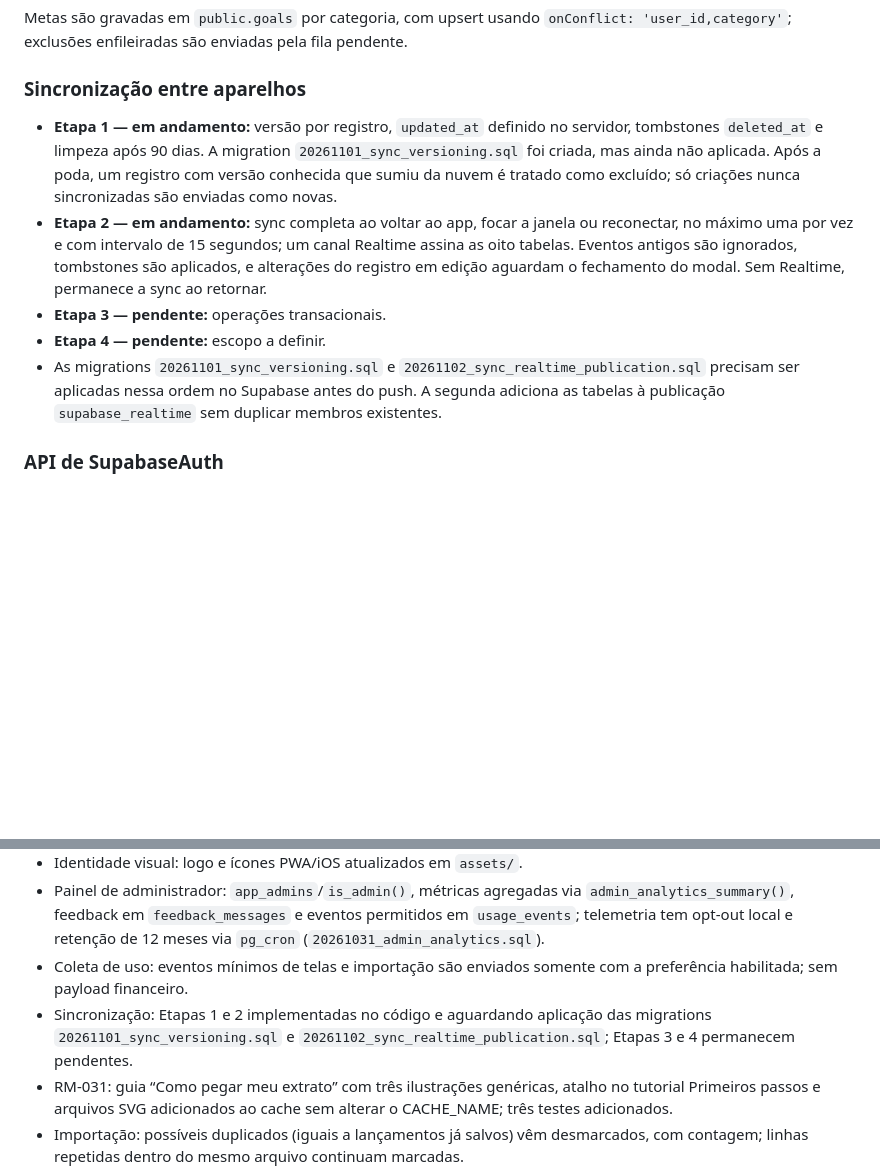
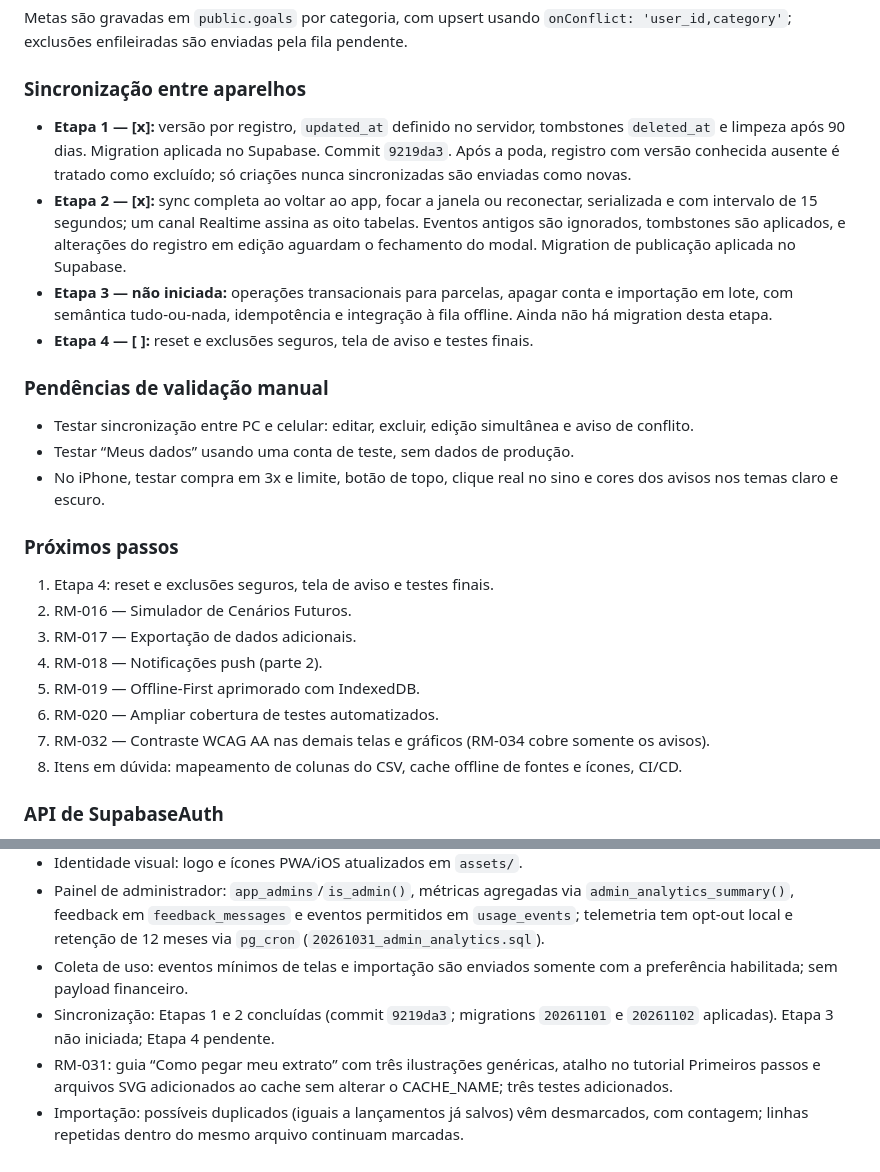
Before and after one commit to Dev-Aylton/gastopro-app, a Markdown page: README.md, 2 parts joined by grey strips. Rendered like a GitHub page; blank space fills up the shorter version.

```diff
--- a/README.md
+++ b/README.md
@@ -283,11 +283,27 @@ Metas são gravadas em `public.goals` por categoria, com upsert usando `onConfli
 
 ### Sincronização entre aparelhos
 
-- **Etapa 1 — em andamento:** versão por registro, `updated_at` definido no servidor, tombstones `deleted_at` e limpeza após 90 dias. A migration `20261101_sync_versioning.sql` foi criada, mas ainda não aplicada. Após a poda, um registro com versão conhecida que sumiu da nuvem é tratado como excluído; só criações nunca sincronizadas são enviadas como novas.
-- **Etapa 2 — em andamento:** sync completa ao voltar ao app, focar a janela ou reconectar, no máximo uma por vez e com intervalo de 15 segundos; um canal Realtime assina as oito tabelas. Eventos antigos são ignorados, tombstones são aplicados, e alterações do registro em edição aguardam o fechamento do modal. Sem Realtime, permanece a sync ao retornar.
-- **Etapa 3 — pendente:** operações transacionais.
-- **Etapa 4 — pendente:** escopo a definir.
-- As migrations `20261101_sync_versioning.sql` e `20261102_sync_realtime_publication.sql` precisam ser aplicadas nessa ordem no Supabase antes do push. A segunda adiciona as tabelas à publicação `supabase_realtime` sem duplicar membros existentes.
+- **Etapa 1 — [x]:** versão por registro, `updated_at` definido no servidor, tombstones `deleted_at` e limpeza após 90 dias. Migration aplicada no Supabase. Commit `9219da3`. Após a poda, registro com versão conhecida ausente é tratado como excluído; só criações nunca sincronizadas são enviadas como novas.
+- **Etapa 2 — [x]:** sync completa ao voltar ao app, focar a janela ou reconectar, serializada e com intervalo de 15 segundos; um canal Realtime assina as oito tabelas. Eventos antigos são ignorados, tombstones são aplicados, e alterações do registro em edição aguardam o fechamento do modal. Migration de publicação aplicada no Supabase.
+- **Etapa 3 — não iniciada:** operações transacionais para parcelas, apagar conta e importação em lote, com semântica tudo-ou-nada, idempotência e integração à fila offline. Ainda não há migration desta etapa.
+- **Etapa 4 — [ ]:** reset e exclusões seguros, tela de aviso e testes finais.
+
+### Pendências de validação manual
+
+- Testar sincronização entre PC e celular: editar, excluir, edição simultânea e aviso de conflito.
+- Testar “Meus dados” usando uma conta de teste, sem dados de produção.
+- No iPhone, testar compra em 3x e limite, botão de topo, clique real no sino e cores dos avisos nos temas claro e escuro.
+
+### Próximos passos
+
+1. Etapa 4: reset e exclusões seguros, tela de aviso e testes finais.
+2. RM-016 — Simulador de Cenários Futuros.
+3. RM-017 — Exportação de dados adicionais.
+4. RM-018 — Notificações push (parte 2).
+5. RM-019 — Offline-First aprimorado com IndexedDB.
+6. RM-020 — Ampliar cobertura de testes automatizados.
+7. RM-032 — Contraste WCAG AA nas demais telas e gráficos (RM-034 cobre somente os avisos).
+8. Itens em dúvida: mapeamento de colunas do CSV, cache offline de fontes e ícones, CI/CD.
 
 ### API de SupabaseAuth
 
@@ -622,7 +659,7 @@ Legenda: `[ ]` pendente | `[x]` implementado e testado. Veja as regras no [Guia
 - Identidade visual: logo e ícones PWA/iOS atualizados em `assets/`.
 - Painel de administrador: `app_admins`/`is_admin()`, métricas agregadas via `admin_analytics_summary()`, feedback em `feedback_messages` e eventos permitidos em `usage_events`; telemetria tem opt-out local e retenção de 12 meses via `pg_cron` (`20261031_admin_analytics.sql`).
 - Coleta de uso: eventos mínimos de telas e importação são enviados somente com a preferência habilitada; sem payload financeiro.
-- Sincronização: Etapas 1 e 2 implementadas no código e aguardando aplicação das migrations `20261101_sync_versioning.sql` e `20261102_sync_realtime_publication.sql`; Etapas 3 e 4 permanecem pendentes.
+- Sincronização: Etapas 1 e 2 concluídas (commit `9219da3`; migrations `20261101` e `20261102` aplicadas). Etapa 3 não iniciada; Etapa 4 pendente.
 - RM-031: guia “Como pegar meu extrato” com três ilustrações genéricas, atalho no tutorial Primeiros passos e arquivos SVG adicionados ao cache sem alterar o CACHE_NAME; três testes adicionados.
 - Importação: possíveis duplicados (iguais a lançamentos já salvos) vêm desmarcados, com contagem; linhas repetidas dentro do mesmo arquivo continuam marcadas.
 - RM-030: ações de gravação usam trava compartilhada, estado “Salvando...”/“Ainda sincronizando” e aria-busy; importação bloqueia cancelamento e fechamento durante a gravação; modo local não aguarda sync; três testes adicionados.
```
Also changed, not shown: other parts of README.md (+30 -9 lines).
